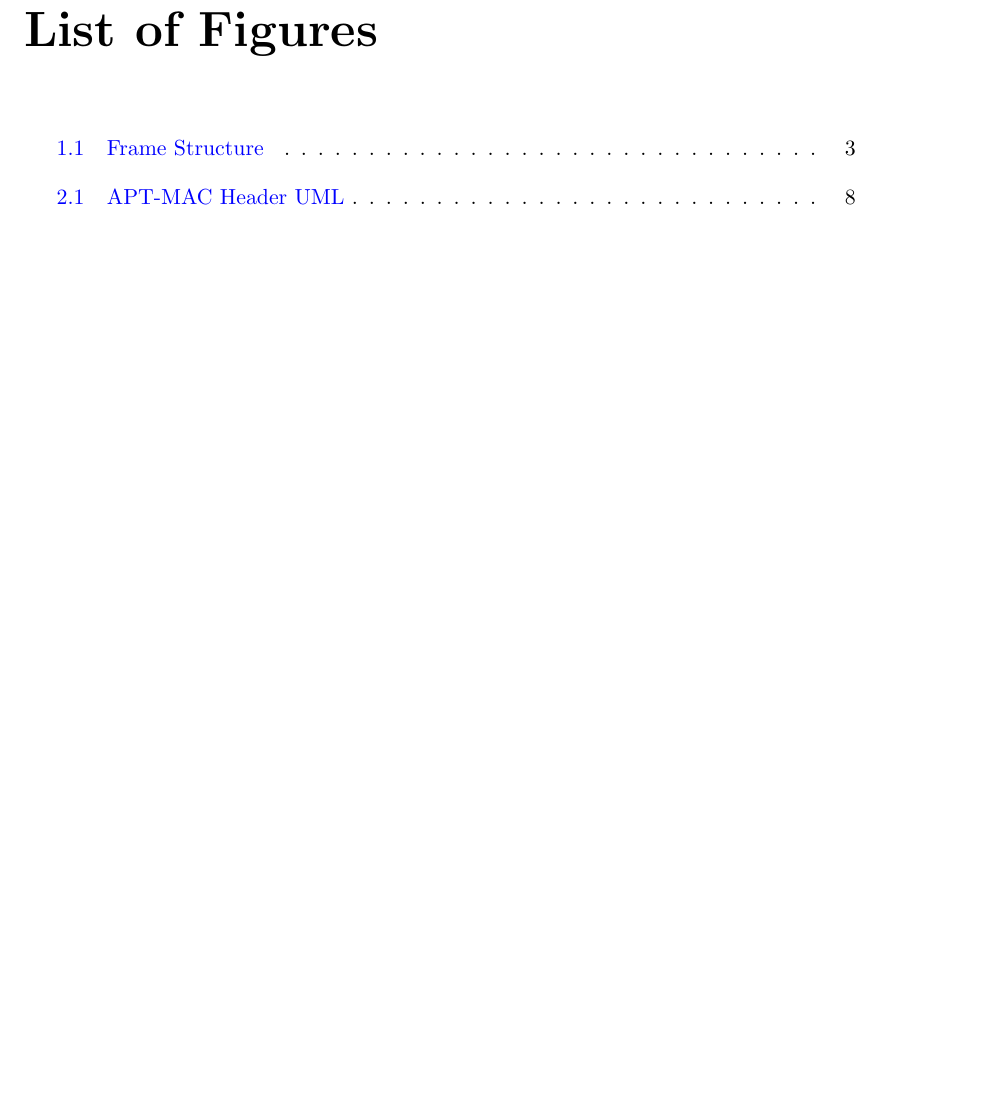
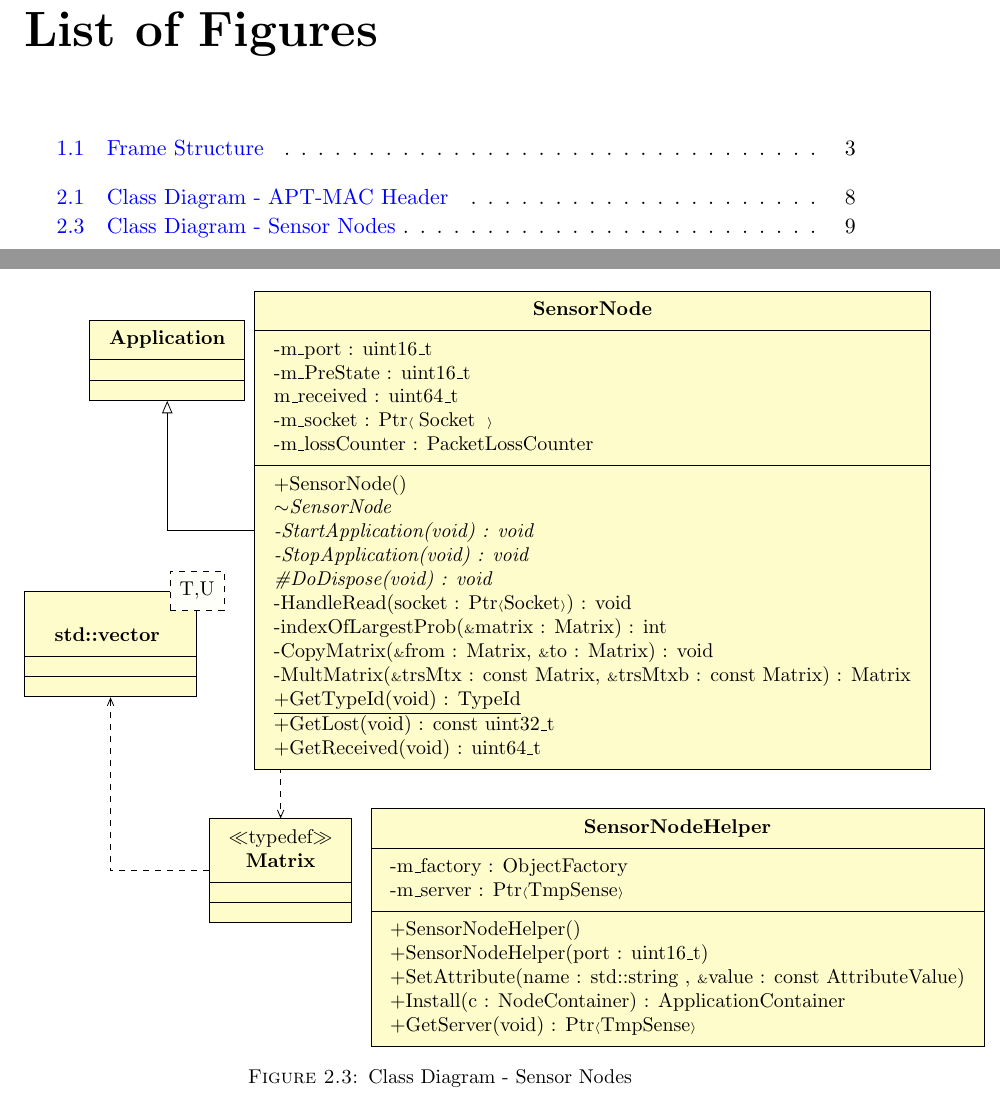
Before and after one commit to dAgbeve/thesis, a LaTeX thesis (Thesis.tex, which reads Chapters/Chapter2.tex): part of page 7 of 24 before the commit and two parts of pages 7 and 21 of 24 after it, the two joined at a grey line, cut so that both start at the same text, the shorter picture padded with empty space. Compiled offline with pdfLaTeX.

Commit message:
2020-Jan-29

```diff
--- a/Chapters/Chapter2.tex
+++ b/Chapters/Chapter2.tex
@@ -131,3 +130,46 @@ Figures \ref{fig:temperature-sensor} to \ref{fig:joysick-sensor}, taken from
 could be in. The state change is based on time. Taking fig \ref{fig:temperature-sensor}
 for instance, it was found that a temperature sensor produces new data three times in
 an hour hence the various probabilities with respect to time in milliseconds.\\\\
+\begin{centering}
+\begin{figure}[h!]
+    \begin{tikzpicture}
+        \umlemptyclass[x=-3.5,y=0]{Application}{
+        }{}
+        \umlclass[x=4.0,y=-3]{SensorNode}{
+            -m\_port : uint16\_t \\ -m\_PreState : uint16\_t \\ m\_received :
+            uint64\_t \\ -m\_socket : Ptr\tiny{$\langle$} \small{Socket} \tiny{
+            $\rangle$} \\ -m\_lossCounter : PacketLossCounter
+        }{
+        +SensorNode() \\
+        \umlvirt{$\sim$SensorNode} \\
+        \umlvirt{-StartApplication(void) : void} \\
+        \umlvirt{-StopApplication(void) : void} \\
+        \umlvirt{\#DoDispose(void) : void} \\
+        -HandleRead(socket : Ptr{\tiny$\langle$}Socket{\tiny$\rangle$})
+        : void \\ -indexOfLargestProb({\tiny\&}matrix : Matrix) : int \\
+        -CopyMatrix({\tiny\&}from : Matrix, {\tiny\&}to : Matrix) : void \\
+        -MultMatrix({\tiny\&}trsMtx : const Matrix, {\tiny\&}trsMtxb
+        : const Matrix) : Matrix \\
+        \umlstatic{+GetTypeId(void) : TypeId} \\ +GetLost(void) : const uint32\_t \\
+        +GetReceived(void) : uint64\_t
+    }
+    \umltypedef[x=-1.5,y=-9]{Matrix}{}{}
+    \umlemptyclass[x=-4.5,y=-5,template={T,U}]{std::vector}{}{
+    }
+    \umlclass[x=5.5,y=-10]{SensorNodeHelper}{
+        -m\_factory : ObjectFactory \\
+        -m\_server : Ptr{\tiny$\langle$}TmpSense{\tiny$\rangle$}
+    }
+    {
+        +SensorNodeHelper() \\ +SensorNodeHelper(port : uint16\_t) \\
+        +SetAttribute(name : std::string , {\tiny\&}value : const AttributeValue) \\
+        +Install(c : NodeContainer) : ApplicationContainer \\
+        +GetServer(void) : Ptr{\tiny$\langle$}TmpSense{\tiny$\rangle$}
+    }
+    \umldep[geometry=-|]{Matrix}{std::vector}
+    \umldep[geometry=-|]{SensorNode}{Matrix}
+    \umlinherit[geometry=-|]{SensorNode}{Application}
+    \end{tikzpicture}
+    \caption{Class Diagram - Sensor Nodes}
+\end{figure}
+\end{centering}
```
Also changed, not shown: Thesis.pdf, Chapters/Chapter2.tex (3 more changed lines).
